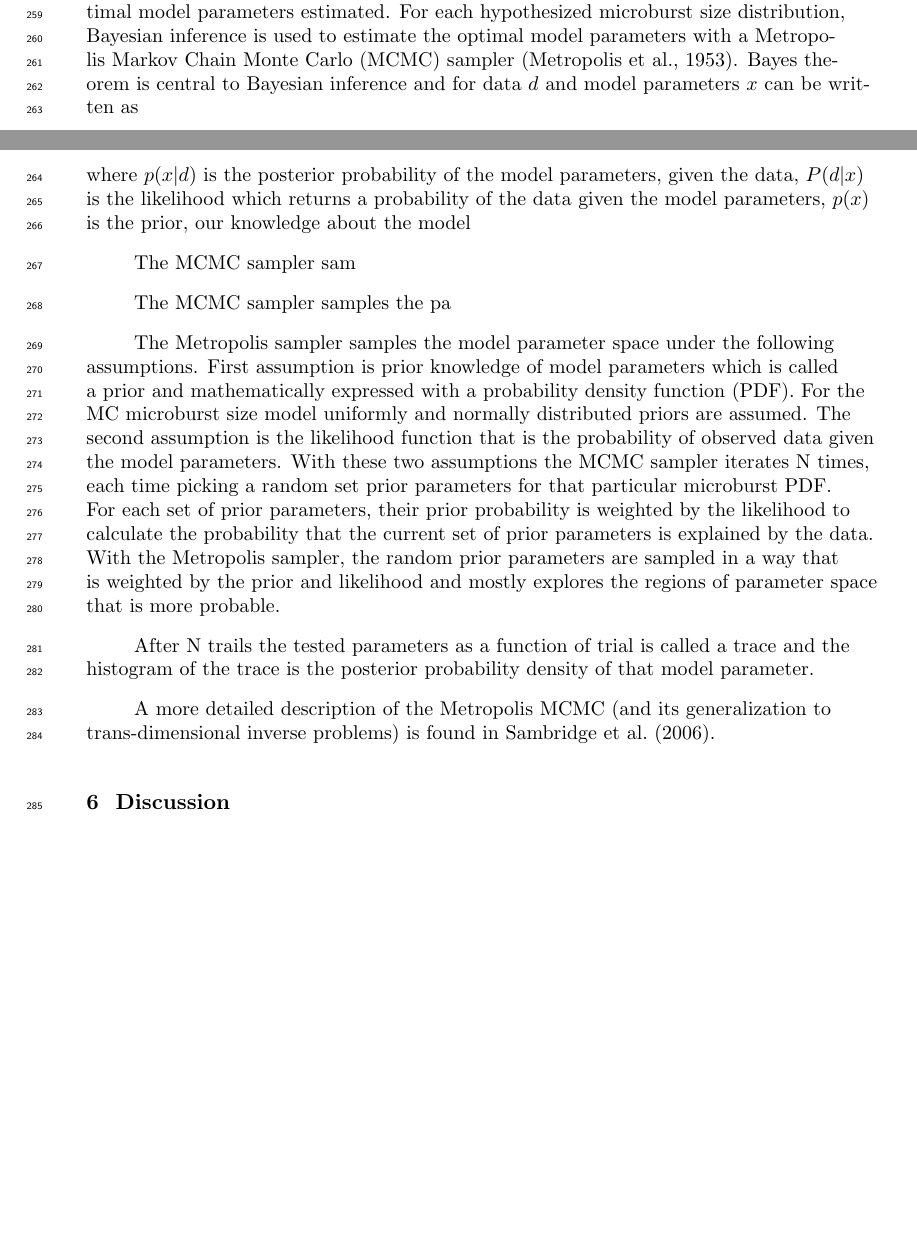
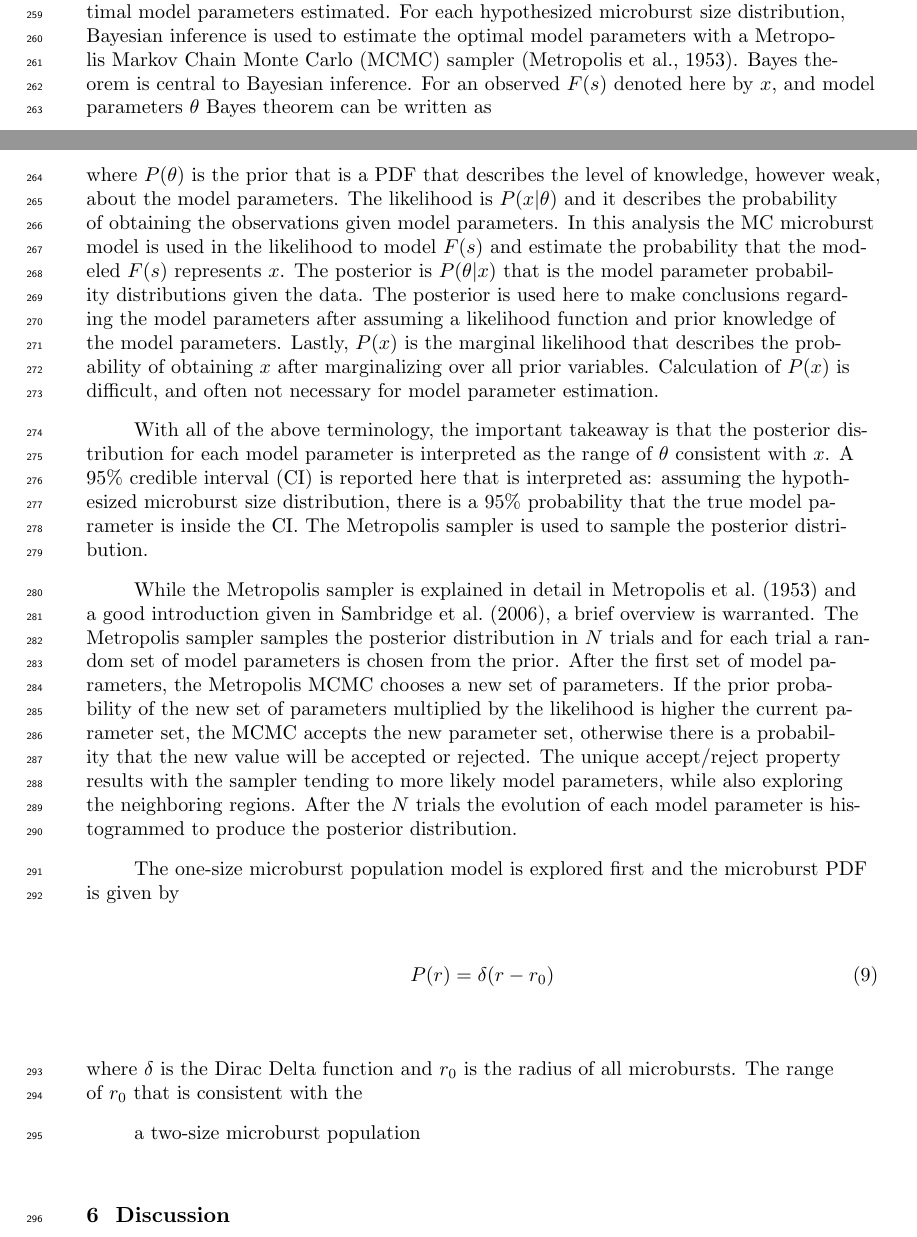
Before and after one commit to mshumko/ac6_microburst_scale_sizes, a LaTeX document (paper/shumko_ac6_microburst_scale_size_v0_0.tex): two parts of pages 10 and 12 of 14 before the commit and two parts of pages 10 and 12 of 15 after it, joined at a grey line, cut so that both start at the same text, the shorter picture padded with empty space. Compiled offline with pdfLaTeX.

Commit message:
Major paper changes.

```diff
--- a/paper/shumko_ac6_microburst_scale_size_v0_0.tex
+++ b/paper/shumko_ac6_microburst_scale_size_v0_0.tex
@@ -233,24 +233,23 @@ F(s) = \frac{\displaystyle\int\displaylimits_{s}^{\infty} \displaystyle\int\disp
 \end{figure}
 
 \subsection{Estimating optimal parameters for microburst size models}
-At this stage a few hypothesized microburst size distributions are tested and optimal model parameters estimated. For each hypothesized microburst size distribution, Bayesian inference is used to estimate the optimal model parameters with a Metropolis Markov Chain Monte Carlo (MCMC) sampler \cite{Metropolis1953}. Bayes theorem is central to Bayesian inference and for data $d$ and model parameters $x$ can be written as
+At this stage a few hypothesized microburst size distributions are tested and optimal model parameters estimated. For each hypothesized microburst size distribution, Bayesian inference is used to estimate the optimal model parameters with a Metropolis Markov Chain Monte Carlo (MCMC) sampler \cite{Metropolis1953}. Bayes theorem is central to Bayesian inference. For an observed $F(s)$ denoted here by $x$, and model parameters $\theta$ Bayes theorem can be written as
 
 \begin{equation}
-P(x | d) = \frac{P(d | x) P(x)}{P(d)}
-\end{equation} where $p(x | d)$ is the posterior probability of the model parameters, given the data, $P(d | x)$ is the likelihood which returns a probability of the data given the model parameters, $p(x)$ is the prior, our knowledge about the model
+P(\theta | x) = \frac{P(x | \theta) P(\theta)}{P(x)}
+\end{equation} where $P(\theta)$ is the prior that is a PDF that describes the level of knowledge, however weak, about the model parameters. The likelihood is $P(x | \theta)$ and it describes the probability of obtaining the observations given model parameters. In this analysis the MC microburst model is used in the likelihood to model $F(s)$ and estimate the probability that the modeled $F(s)$ represents $x$. The posterior is $P(\theta | x)$ that is the model parameter probability distributions given the data. The posterior is used here to make conclusions regarding the model parameters after assuming a likelihood function and prior knowledge of the model parameters. Lastly, $P(x)$ is the marginal likelihood that describes the probability of obtaining $x$ after marginalizing over all prior variables. Calculation of $P(x)$ is difficult, and often not necessary for model parameter estimation.
 
-The MCMC sampler sam
+With all of the above terminology, the important takeaway is that the posterior distribution for each model parameter is interpreted as the range of $\theta$ consistent with $x$. A 95\% credible interval (CI) is reported here that is interpreted as: assuming the hypothesized microburst size distribution, there is a 95\% probability that the true model parameter is inside the CI. The Metropolis sampler is used to sample the posterior distribution.
 
-The MCMC sampler samples the pa
+While the Metropolis sampler is explained in detail in \citeA{Metropolis1953} and a good introduction given in \citeA{Sambridge2006}, a brief overview is warranted. The Metropolis sampler samples the posterior distribution in $N$ trials and for each trial a random set of model parameters is chosen from the prior. After the first set of model parameters, the Metropolis MCMC chooses a new set of parameters. If the prior probability of the new set of parameters multiplied by the likelihood is higher the current parameter set, the MCMC accepts the new parameter set, otherwise there is a probability that the new value will be accepted or rejected. The unique accept/reject property results with the sampler tending to more likely model parameters, while also exploring the neighboring regions. After the $N$ trials the evolution of each model parameter is histogrammed to produce the posterior distribution.
 
+The one-size microburst population model is explored first and the microburst PDF is given by
+\begin{equation}
+P(r) = \delta(r-r_0)
+\end{equation} where $\delta$ is the Dirac Delta function and $r_0$ is the radius of all microbursts. The range of $r_0$ that is consistent with the
 
+ a two-size microburst population
 
-
-The Metropolis sampler samples the model parameter space under the following assumptions. First assumption is prior knowledge of model parameters which is called a prior and mathematically expressed with a probability density function (PDF). For the MC microburst size model uniformly and normally distributed priors are assumed. The second assumption is the likelihood function that is the probability of observed data given the model parameters. With these two assumptions the MCMC sampler iterates N times, each time picking a random set prior parameters for that particular microburst PDF. For each set of prior parameters, their prior probability is weighted by the likelihood to calculate the probability that the current set of prior parameters is explained by the data. With the Metropolis sampler, the random prior parameters are sampled in a way that is weighted by the prior and likelihood and mostly explores the regions of parameter space that is more probable.
-
-After N trails the tested parameters as a function of trial is called a trace and the histogram of the trace is the posterior probability density of that model parameter.
-
-A more detailed description of the Metropolis MCMC (and its generalization to trans-dimensional inverse problems) is found in \citeA{Sambridge2006}.
 
 \section{Discussion}
 \textcolor{blue}{
```
Also changed, not shown: paper/shumko_ac6_microburst_scale_size_v0_0.pdf, paper/shumko_ac6_microburst_scale_size_v0_0.tex (2 more changed lines).
